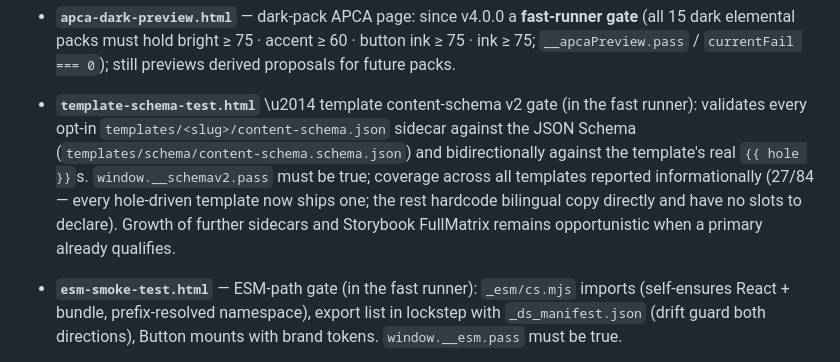
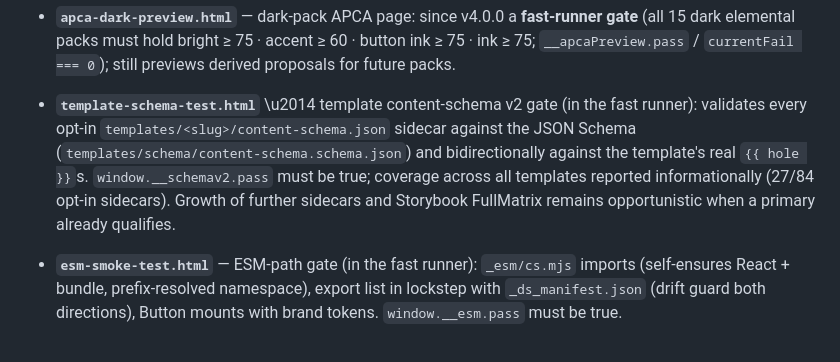
Before and after one commit to cyberskill-official/design-system, a Markdown page: _audit/README.md, the part around the change. GitHub-like rendering.

Commit message:
docs: soften template-schema coverage claim in audit README.
Keep the measured 27/84 opt-in sidecar count; drop the unsupported
whole-set claim that every hole-driven template ships a sidecar.

Co-authored-by: Stephen Cheng <zintaen@gmail.com>

```diff
--- a/_audit/README.md
+++ b/_audit/README.md
@@ -42,7 +42,7 @@ Dev-only harnesses for **deep** verification (owner doctrine: whole-set checks,
 
 - **`apca-dark-preview.html`** — dark-pack APCA page: since v4.0.0 a **fast-runner gate** (all 15 dark elemental packs must hold bright ≥ 75 · accent ≥ 60 · button ink ≥ 75 · ink ≥ 75; `__apcaPreview.pass` / `currentFail === 0`); still previews derived proposals for future packs.
 
-- **`template-schema-test.html`** \u2014 template content-schema v2 gate (in the fast runner): validates every opt-in `templates/<slug>/content-schema.json` sidecar against the JSON Schema (`templates/schema/content-schema.schema.json`) and bidirectionally against the template's real `{{ hole }}`s. `window.__schemav2.pass` must be true; coverage across all templates reported informationally (27/84 — every hole-driven template now ships one; the rest hardcode bilingual copy directly and have no slots to declare). Growth of further sidecars and Storybook FullMatrix remains opportunistic when a primary already qualifies.
+- **`template-schema-test.html`** \u2014 template content-schema v2 gate (in the fast runner): validates every opt-in `templates/<slug>/content-schema.json` sidecar against the JSON Schema (`templates/schema/content-schema.schema.json`) and bidirectionally against the template's real `{{ hole }}`s. `window.__schemav2.pass` must be true; coverage across all templates reported informationally (27/84 opt-in sidecars). Growth of further sidecars and Storybook FullMatrix remains opportunistic when a primary already qualifies.
 
 - **`esm-smoke-test.html`** — ESM-path gate (in the fast runner): `_esm/cs.mjs` imports (self-ensures React + bundle, prefix-resolved namespace), export list in lockstep with `_ds_manifest.json` (drift guard both directions), Button mounts with brand tokens. `window.__esm.pass` must be true.
 
```
